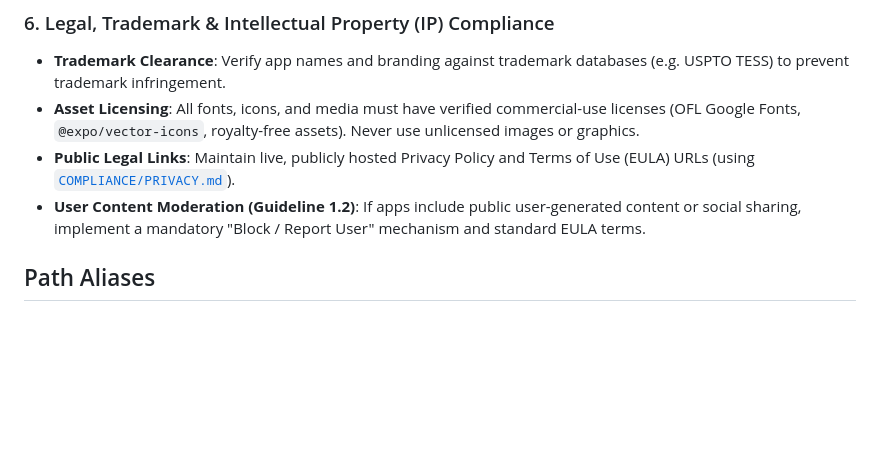
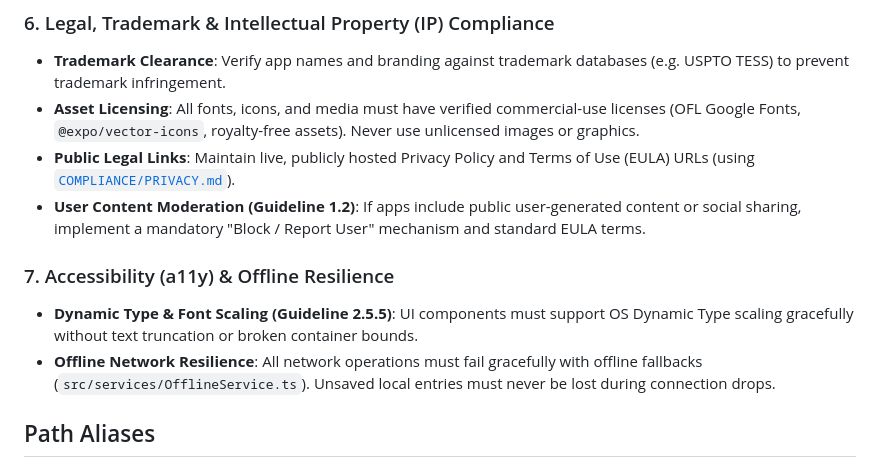
Before and after one commit to magical-owl/mongoose, a Markdown page: AGENTS.md, the part around the change. Rendered like a GitHub page; blank space fills up the shorter version.

Commit message:
docs: add accessibility and offline resilience requirements to AGENTS.md

```diff
--- a/AGENTS.md
+++ b/AGENTS.md
@@ -96,6 +96,11 @@ All modules and agents building on Meadow (Diary, Journal, Finance, Habit Tracke
 - **Public Legal Links**: Maintain live, publicly hosted Privacy Policy and Terms of Use (EULA) URLs (using [`COMPLIANCE/PRIVACY.md`](file:///Users/louise/Desktop/meadow/COMPLIANCE/PRIVACY.md)).
 - **User Content Moderation (Guideline 1.2)**: If apps include public user-generated content or social sharing, implement a mandatory "Block / Report User" mechanism and standard EULA terms.
 
+### 7. Accessibility (a11y) & Offline Resilience
+- **Dynamic Type & Font Scaling (Guideline 2.5.5)**: UI components must support OS Dynamic Type scaling gracefully without text truncation or broken container bounds.
+- **Offline Network Resilience**: All network operations must fail gracefully with offline fallbacks (`src/services/OfflineService.ts`). Unsaved local entries must never be lost during connection drops.
+
+
 
 ## Path Aliases
 
```
